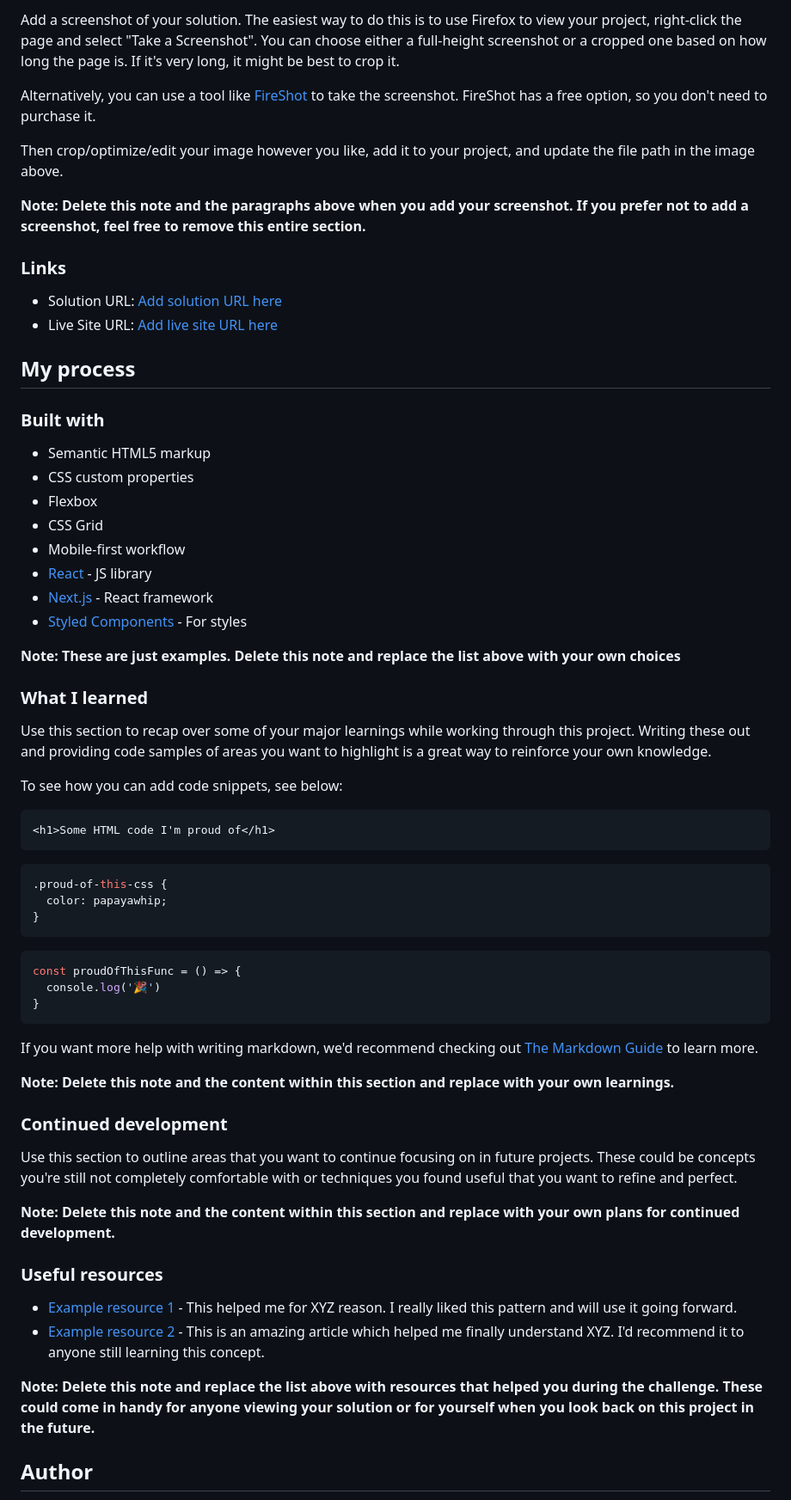
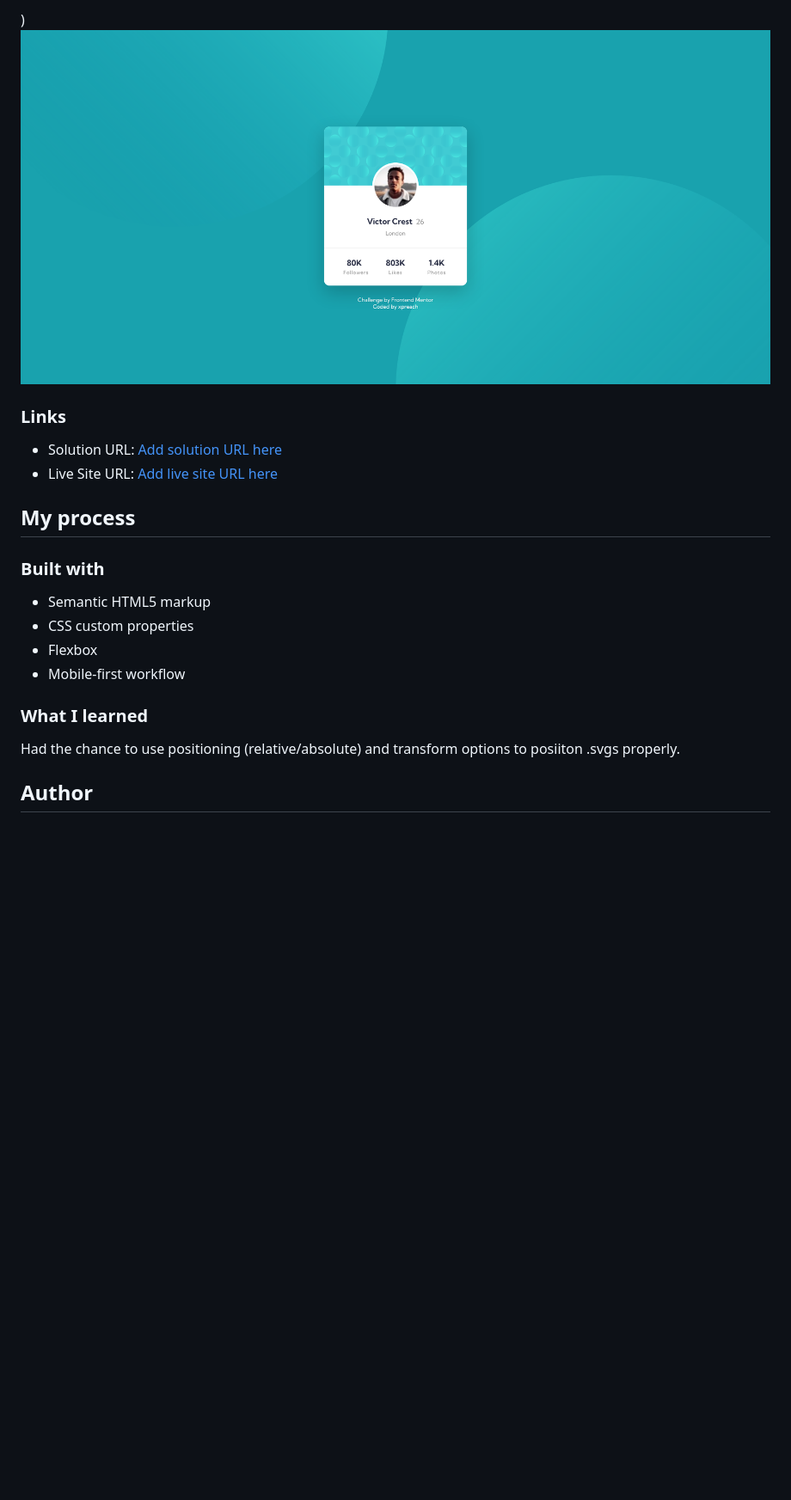
Before and after one commit to StrainzAgent/profile-card-fm, a Markdown page: README.md, the part around the change printed below. Shown: that part at 86% size. GitHub-like rendering; pictures changed too: final-screenshots/Screenshot 2022-08-24 at 17-00-16 Frontend Mentor Profile card component.png (added); blank space fills up the shorter version.

````diff
--- a/README.md
+++ b/README.md
@@ -30,11 +14,5 @@ This is a solution to the [Profile card component challenge on Frontend Mentor](
 
-Add a screenshot of your solution. The easiest way to do this is to use Firefox to view your project, right-click the page and select "Take a Screenshot". You can choose either a full-height screenshot or a cropped one based on how long the page is. If it's very long, it might be best to crop it.
-
-Alternatively, you can use a tool like [FireShot](https://getfireshot.com/) to take the screenshot. FireShot has a free option, so you don't need to purchase it.
-
-Then crop/optimize/edit your image however you like, add it to your project, and update the file path in the image above.
-
-**Note: Delete this note and the paragraphs above when you add your screenshot. If you prefer not to add a screenshot, feel free to remove this entire section.**
+)![](/final-screenshots/Screenshot%202022-08-24%20at%2017-00-16%20Frontend%20Mentor%20Profile%20card%20component.png)
 
 ### Links
 
@@ -48,50 +26,11 @@ Then crop/optimize/edit your image however you like, add it to your project, and
 - Semantic HTML5 markup
 - CSS custom properties
 - Flexbox
-- CSS Grid
 - Mobile-first workflow
-- [React](https://reactjs.org/) - JS library
-- [Next.js](https://nextjs.org/) - React framework
-- [Styled Components](https://styled-components.com/) - For styles
-
-**Note: These are just examples. Delete this note and replace the list above with your own choices**
 
 ### What I learned
 
-Use this section to recap over some of your major learnings while working through this project. Writing these out and providing code samples of areas you want to highlight is a great way to reinforce your own knowledge.
-
-To see how you can add code snippets, see below:
-
-```html
-<h1>Some HTML code I'm proud of</h1>
-```
-```css
-.proud-of-this-css {
-  color: papayawhip;
-}
-```
-```js
-const proudOfThisFunc = () => {
-  console.log('🎉')
-}
-```
-
-If you want more help with writing markdown, we'd recommend checking out [The Markdown Guide](https://www.markdownguide.org/) to learn more.
-
-**Note: Delete this note and the content within this section and replace with your own learnings.**
-
-### Continued development
-
-Use this section to outline areas that you want to continue focusing on in future projects. These could be concepts you're still not completely comfortable with or techniques you found useful that you want to refine and perfect.
-
-**Note: Delete this note and the content within this section and replace with your own plans for continued development.**
-
-### Useful resources
-
-- [Example resource 1](https://www.example.com) - This helped me for XYZ reason. I really liked this pattern and will use it going forward.
-- [Example resource 2](https://www.example.com) - This is an amazing article which helped me finally understand XYZ. I'd recommend it to anyone still learning this concept.
-
-**Note: Delete this note and replace the list above with resources that helped you during the challenge. These could come in handy for anyone viewing your solution or for yourself when you look back on this project in the future.**
+Had the chance to use positioning (relative/absolute) and transform options to posiiton .svgs properly.
 
 ## Author
 
````
Also changed, not shown: other parts of README.md (+3 -28 lines), final-screenshots/Screenshot 2022-08-24 at 16-57-26 Frontend Mentor Profile card component.png (added).
